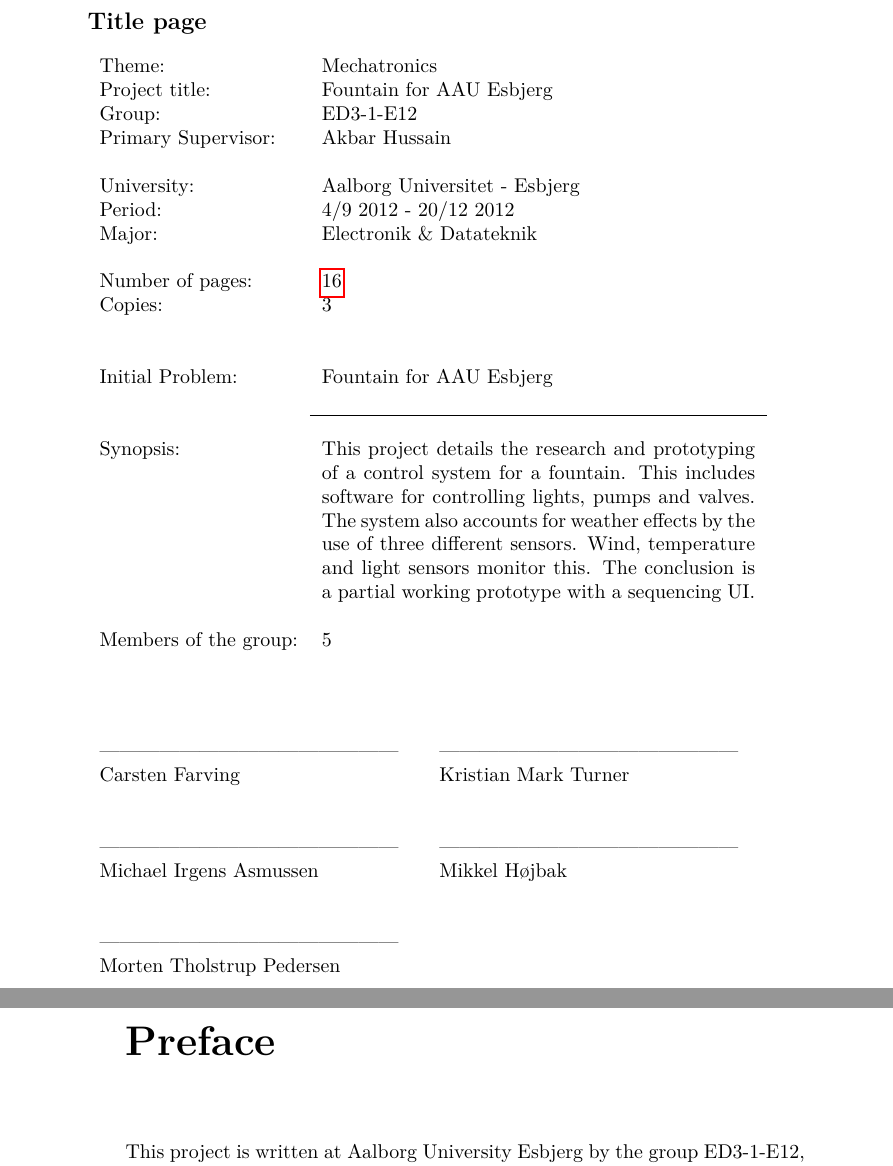
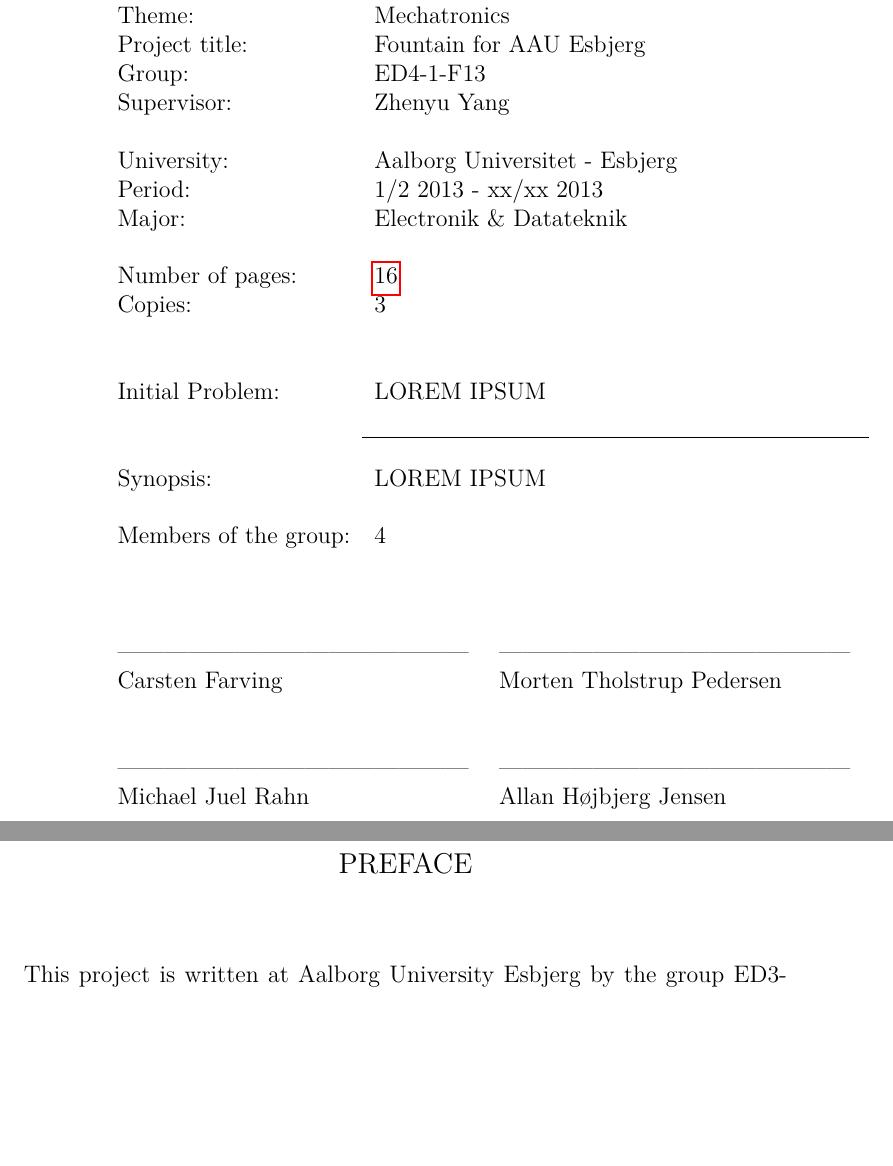
Before and after one commit to juelx/ED4-Project, a LaTeX thesis (Report.tex, which reads Content/Titlepage.tex): two parts of pages 1 and 2 of 16, joined at a grey line, cut at the place of the change, the shorter picture padded with empty space. Compiled offline with pdfLaTeX; an older LaTeX class or package is replaced by its successor.

Commit message:
Updated margins and titlepage

```diff
--- a/Content/Titlepage.tex
+++ b/Content/Titlepage.tex
@@ -4,17 +4,17 @@
 \begin{tabularx}{\hsize}{lX}
 	Theme: & Mechatronics \\
 	Project title: & Fountain for AAU Esbjerg \\
-	Group: & ED3-1-E12 \\
-	Primary Supervisor: & Akbar Hussain \\\\
+	Group: & ED4-1-F13 \\
+	Supervisor: & Zhenyu Yang \\\\
 	University: & Aalborg Universitet - Esbjerg\\
-	Period: & 4/9 2012 - 20/12 2012 \\
+	Period: & 1/2 2013 - xx/xx 2013 \\
 	Major: & Electronik \& Datateknik \\\\
 	Number of pages: & \pageref{LastPage} \\
 	Copies: & 3\\\\\\
-	Initial Problem: & Fountain for AAU Esbjerg\\
+	Initial Problem: & LOREM IPSUM\\
 	& \\\cline{2-2}\\
-	Synopsis: & This project details the research and prototyping of a control system for a fountain. This includes software for controlling lights, pumps and valves. The system also accounts for weather effects by the use of three different sensors. Wind, temperature and light sensors monitor this. The conclusion is a partial working prototype with a sequencing UI.  \\\\
-	Members of the group: & 5 \\
+	Synopsis: & LOREM IPSUM  \\\\
+	Members of the group: & 4 \\
 \end{tabularx}
 
 
@@ -24,11 +24,9 @@
 %%%%%%%%%%%%%%%%%%%%%%%%%%
 \noindent\begin{tabularx}{\hsize}{XX}
 --------------------------------------------- & --------------------------------------------- \\
-Carsten Farving & Kristian Mark Turner \\\\\\
+Carsten Farving & Morten Tholstrup Pedersen \\\\\\
 --------------------------------------------- & --------------------------------------------- \\
-Michael Irgens Asmussen & Mikkel H{\o}jbak \\\\\\
---------------------------------------------- \\
-Morten Tholstrup Pedersen \\
+Michael Juel Rahn & Allan H{\o}jbjerg Jensen \\\\\\
 \end{tabularx}
 
 \newpage
--- a/Report.tex
+++ b/Report.tex
@@ -1,4 +1,4 @@
-\documentclass[a4paper,openany,final]{memoir}
+\documentclass[a4paper,openany,final,12pt]{memoir}
 \usepackage[latin1]{inputenc}
 
 % We are using english as written language
@@ -50,7 +50,7 @@
 %\aliaspagestyle{chapter}{proper-chapter}
 
 % margins
-\setlrmargins{*}{1.9in}{*}
+\setlrmargins{*}{1.2in}{*}
 \checkandfixthelayout
 
 \usepackage[T1]{fontenc}
@@ -99,10 +99,9 @@
 %%%%%%%%%%%%%%%%%%%%%%%%%%%
 %\chapterstyle{bianchi}
 %\chapterstyle{veelo}
-\chapterstyle{thatchre}
+\chapterstyle{thatcher}
 
 \begin{document}
-
 	\input{Content/Frontpage}
 	\input{Content/Titlepage}
 	\input{Content/Prefase}
```
Also changed, not shown: Report.pdf.
